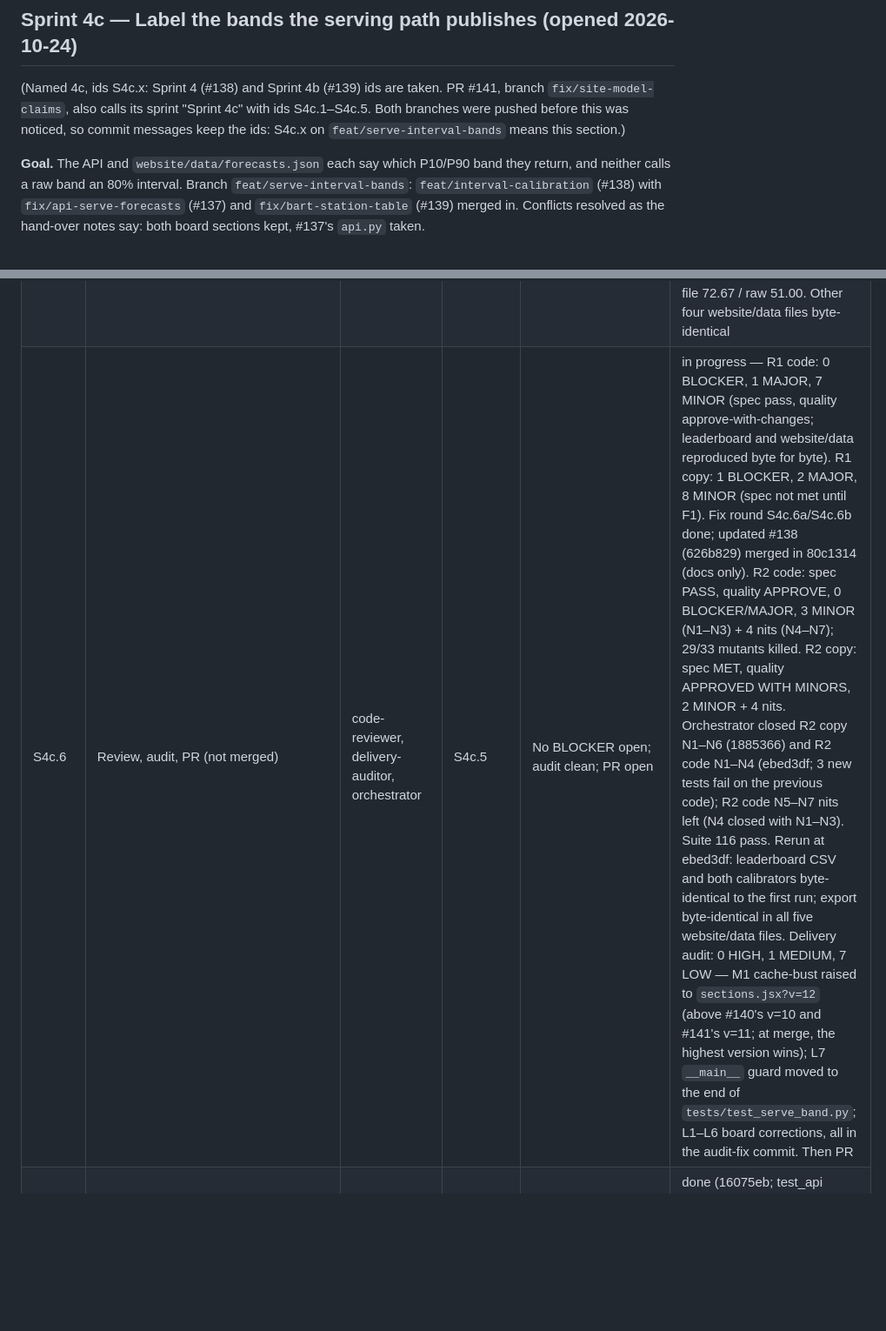
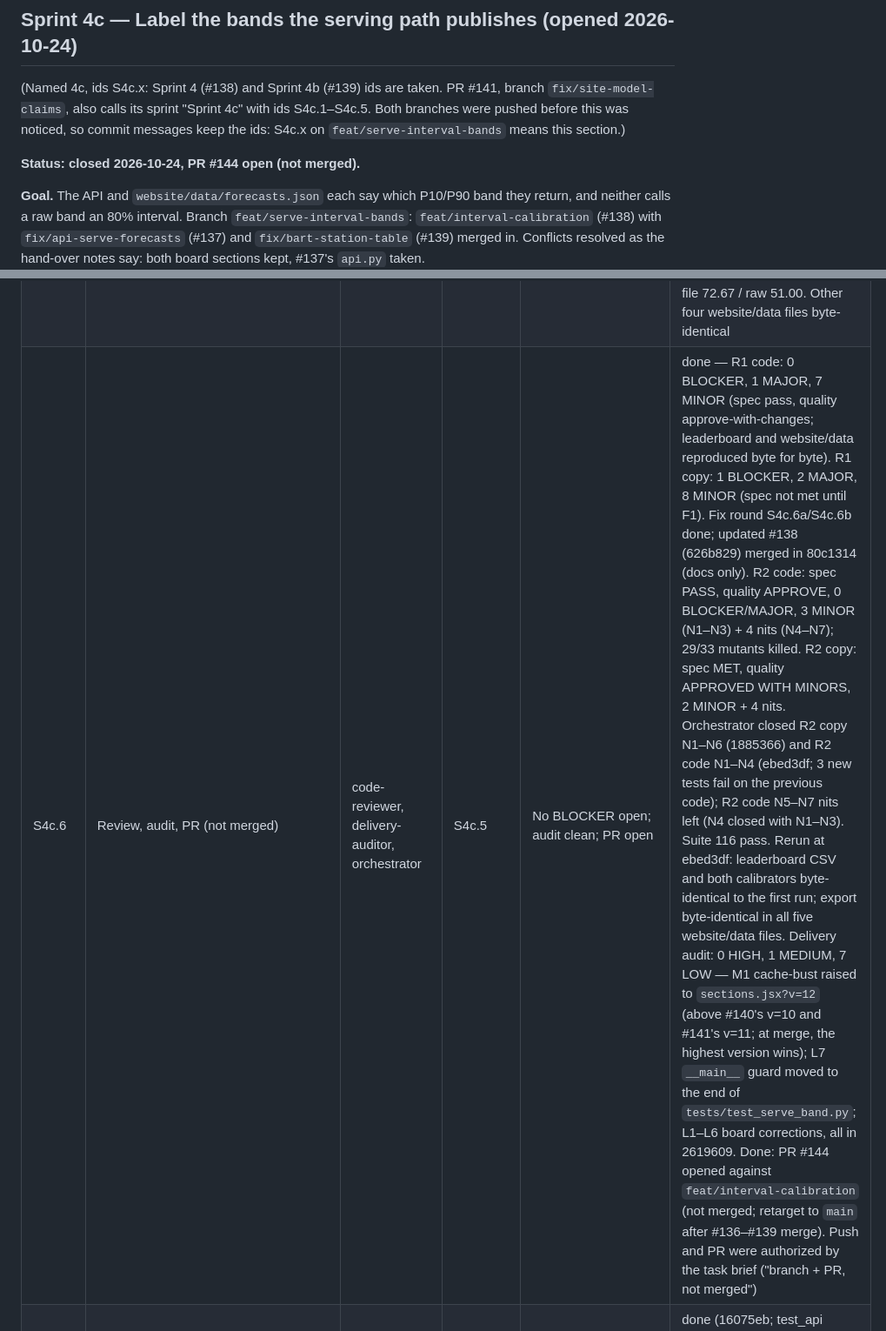
Before and after one commit to Dhruv-cs50/transit-demand-forecasting, a Markdown page: docs/sprint-board.md, 2 parts joined by grey strips. Shown at 87% size. GitHub-like rendering; blank space fills up the shorter version.

Commit message:
Board: Sprint 4c closed, PR #144 open
Co-Authored-By: Claude Opus 5.5 <noreply@anthropic.com>

```diff
--- a/docs/sprint-board.md
+++ b/docs/sprint-board.md
@@ -3,6 +3,8 @@
 ## Sprint 4c — Label the bands the serving path publishes (opened 2026-10-24)
 
 (Named 4c, ids S4c.x: Sprint 4 (#138) and Sprint 4b (#139) ids are taken. PR #141, branch `fix/site-model-claims`, also calls its sprint "Sprint 4c" with ids S4c.1–S4c.5. Both branches were pushed before this was noticed, so commit messages keep the ids: S4c.x on `feat/serve-interval-bands` means this section.)
+
+**Status: closed 2026-10-24, PR #144 open (not merged).**
 
 **Goal.** The API and `website/data/forecasts.json` each say which P10/P90 band
 they return, and neither calls a raw band an 80% interval. Branch
@@ -46,7 +48,7 @@ pins come from the adaptive-calibration session's freeze list.
 | S4c.3 | API: `model` and `interval` fields in `/forecast`, band from `serve_band`; 503 when a configured calibrator is missing; `Dockerfile.api` copies `evaluation/calibration.py` | implementer | S4c.1 | `tests/test_api.py` passes, including the existing P50 checks and new interval checks | done (9dec6c3) — `tests/test_api.py` 17 pass (5 new; existing P50 checks 415137/487928 intact); suite 87 pass. `/health` also carries the label. Not built in Docker (disk 96%); `evaluation/calibration.py` checked on Python 3.11 + pandas 2.2.3 |
 | S4c.4 | Wording: `api-demo.html` shows the API's label; README, `machine_learning_files/README.md`, `sections.jsx`/`charts.jsx` copy, and a serving section in `docs/interval-calibration.md` | implementer | S4c.1 (field names) | No raw band called an 80% interval; JSX parses | done (416b866, ec7ad2e; cache-bust bump by orchestrator in 1b1c8db, raised to v=12 in the audit fix) — 416b866 also edits `docs/ARCHITECTURE.md` (API/Dockerfile rows), outside the brief's file list; accurate and covered by both copy reviews.  esbuild parses both JSX files; `node --check` on api-demo's script; text rendered in node with old and new forecasts.json. Orchestrator rulings: keep the added label under sections.jsx's live-API card; keep the replacement of two #138 sentences that became false (README "still serve the models' own bands", interval-calibration.md "Not covered" bullets) |
 | S4c.5 | Regenerate `forecasts.json` from a full benchmark run + export | orchestrator | S4c.2 | Gates above | done (c1d3097) — benchmark on 8c05ddd reproduced the leaderboard exactly (WAPE 3.21/5.75/9.70/10.75; Coverage_% 96.67/74.67/72.67/94.33; raw 96.67/46.00/51.00/94.33; n=300); Chronos q=0.15389. Export: forecasts.json P50 identical to 087adcb for all 300 records; p10_raw/p90_raw = old p10/p90; band = P50×(1∓q); coverage from the file 72.67 / raw 51.00. Other four website/data files byte-identical |
-| S4c.6 | Review, audit, PR (not merged) | code-reviewer, delivery-auditor, orchestrator | S4c.5 | No BLOCKER open; audit clean; PR open | in progress — R1 code: 0 BLOCKER, 1 MAJOR, 7 MINOR (spec pass, quality approve-with-changes; leaderboard and website/data reproduced byte for byte). R1 copy: 1 BLOCKER, 2 MAJOR, 8 MINOR (spec not met until F1). Fix round S4c.6a/S4c.6b done; updated #138 (626b829) merged in 80c1314 (docs only). R2 code: spec PASS, quality APPROVE, 0 BLOCKER/MAJOR, 3 MINOR (N1–N3) + 4 nits (N4–N7); 29/33 mutants killed. R2 copy: spec MET, quality APPROVED WITH MINORS, 2 MINOR + 4 nits. Orchestrator closed R2 copy N1–N6 (1885366) and R2 code N1–N4 (ebed3df; 3 new tests fail on the previous code); R2 code N5–N7 nits left (N4 closed with N1–N3). Suite 116 pass. Rerun at ebed3df: leaderboard CSV and both calibrators byte-identical to the first run; export byte-identical in all five website/data files. Delivery audit: 0 HIGH, 1 MEDIUM, 7 LOW — M1 cache-bust raised to `sections.jsx?v=12` (above #140's v=10 and #141's v=11; at merge, the highest version wins); L7 `__main__` guard moved to the end of `tests/test_serve_band.py`; L1–L6 board corrections, all in the audit-fix commit. Then PR |
+| S4c.6 | Review, audit, PR (not merged) | code-reviewer, delivery-auditor, orchestrator | S4c.5 | No BLOCKER open; audit clean; PR open | done — R1 code: 0 BLOCKER, 1 MAJOR, 7 MINOR (spec pass, quality approve-with-changes; leaderboard and website/data reproduced byte for byte). R1 copy: 1 BLOCKER, 2 MAJOR, 8 MINOR (spec not met until F1). Fix round S4c.6a/S4c.6b done; updated #138 (626b829) merged in 80c1314 (docs only). R2 code: spec PASS, quality APPROVE, 0 BLOCKER/MAJOR, 3 MINOR (N1–N3) + 4 nits (N4–N7); 29/33 mutants killed. R2 copy: spec MET, quality APPROVED WITH MINORS, 2 MINOR + 4 nits. Orchestrator closed R2 copy N1–N6 (1885366) and R2 code N1–N4 (ebed3df; 3 new tests fail on the previous code); R2 code N5–N7 nits left (N4 closed with N1–N3). Suite 116 pass. Rerun at ebed3df: leaderboard CSV and both calibrators byte-identical to the first run; export byte-identical in all five website/data files. Delivery audit: 0 HIGH, 1 MEDIUM, 7 LOW — M1 cache-bust raised to `sections.jsx?v=12` (above #140's v=10 and #141's v=11; at merge, the highest version wins); L7 `__main__` guard moved to the end of `tests/test_serve_band.py`; L1–L6 board corrections, all in 2619609. Done: PR #144 opened against `feat/interval-calibration` (not merged; retarget to `main` after #136–#139 merge). Push and PR were authorized by the task brief ("branch + PR, not merged") |
 | S4c.6a | Code fix round: code F1 (`reason: ~` must stay raw; boolean decision), F2 (any unreadable calibrator → CalibratorUnavailable), F3 (benchmarks clears old calibrators per run; serve_band checks fit_end vs train_end), F4 (a failed save does not change the leaderboard), F8 test gaps, nit (checkpoint-mismatch flag instead of reason-text match). Deferred: F5, F6 (latent while SARIMA is `none`); F7 kept by design (NaN band → no traceable coverage → refuse) | implementer | S4c.6 R1 | Tests pass; leaderboard and website/data byte-identical on a rerun | done (16075eb; test_api fit_end patch in 78da15a) — suite 112 pass; 14 tests + 24 subtests fail on the pre-fix code; 8/8 mutants killed. Benchmark rerun: leaderboard, LaTeX, results and both calibrators byte-identical to the first run; export byte-identical in all five files. Orchestrator approved its four calls: whitespace-only reason = unset; run-start clearing fails fast; `{e!r}` in the unreadable-file message; the test_api patch |
 | S4c.6b | Copy fix round: copy F1 (api-demo header claim conditional on API version), F2 (export refusal wording: forecasts.json withheld, other files still written, exit 1), F3/F4/F5 (plain-language band note with caveat; Results chart subtitle names the band), F6 ("split-conformal band", not "calibrated", for a 72.7% band), F7 (503 also for a stale calibrator), F9 (escape API error text and date fallback). Deferred: F8 (replace spliced README example after a new image is deployed), F10, F11 | implementer | S4c.6 R1 | JSX parses; `node --check`; R2 copy pass | done (15ee5d0; orchestrator follow-ups in 78da15a: export/run_pipeline wording, Serving section fit_end + run-start clearing) — esbuild + `node --check` pass; node harness over old/new data. Cache-bust stays v=10 (branch never deployed). Deferred to PR follow-ups: `BAND_FIT_WINDOW` constant in sections.jsx, F8, F10, F11 |
 
```
